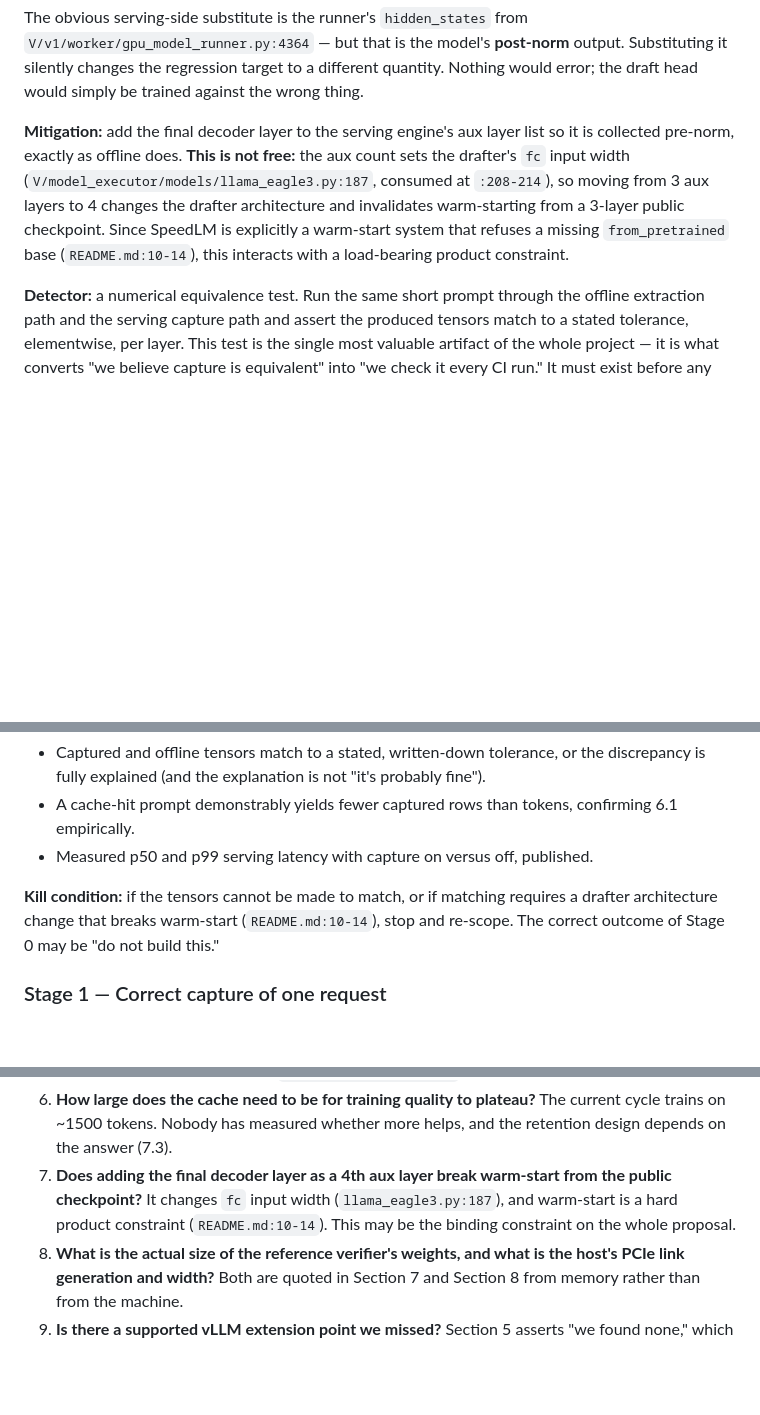
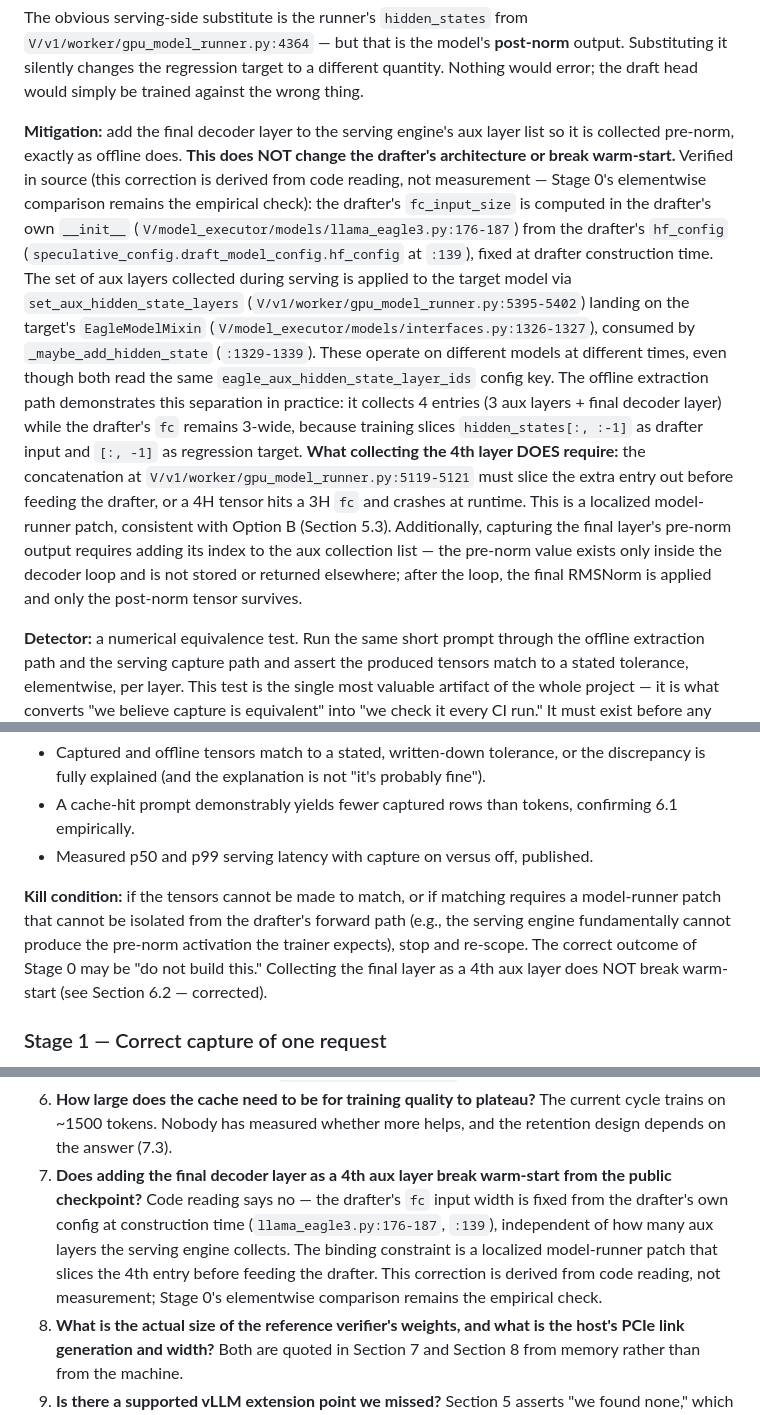
Before and after one commit to RyanKim17920/speedlm, a Markdown page: docs/serving-time-activation-capture.md, 3 parts joined by grey strips. Rendered like a GitHub page; blank space fills up the shorter version.

Commit message:
fix(docs): retract warm-start-break claim in pre-norm vs post-norm hazard
The previous text claimed that collecting the final decoder layer as a 4th
aux layer would change the drafter's fc input width and thus break warm-start
from public checkpoints. That was wrong. The drafter's fc_input_size is fixed
at the drafter's own construction time from its own hf_config, independent of
how many aux layers the serving engine collects on the target model.

Update Section 6.2, Section 6.7 hazard summary, Stage 0 kill condition, and
open question #7 to reflect this correction. Note that the correction is
derived from code reading rather than measurement; Stage 0's elementwise
comparison remains the empirical check.

Co-Authored-By: Claude Opus 5 (1M context) <noreply@anthropic.com>

```diff
--- a/docs/serving-time-activation-capture.md
+++ b/docs/serving-time-activation-capture.md
@@ -489,13 +489,31 @@ quantity. Nothing would error; the draft head would simply be trained against th
 wrong thing.
 
 **Mitigation:** add the final decoder layer to the serving engine's aux layer
-list so it is collected pre-norm, exactly as offline does. **This is not free:**
-the aux count sets the drafter's `fc` input width
-(`V/model_executor/models/llama_eagle3.py:187`, consumed at `:208-214`), so
-moving from 3 aux layers to 4 changes the drafter architecture and invalidates
-warm-starting from a 3-layer public checkpoint. Since SpeedLM is explicitly a
-warm-start system that refuses a missing `from_pretrained` base
-(`README.md:10-14`), this interacts with a load-bearing product constraint.
+list so it is collected pre-norm, exactly as offline does. **This does NOT change
+the drafter's architecture or break warm-start.** Verified in source
+(this correction is derived from code reading, not measurement — Stage 0's
+elementwise comparison remains the empirical check): the drafter's `fc_input_size`
+is computed in the drafter's own `__init__`
+(`V/model_executor/models/llama_eagle3.py:176-187`) from the drafter's
+`hf_config` (`speculative_config.draft_model_config.hf_config` at `:139`), fixed
+at drafter construction time. The set of aux layers collected during serving is
+applied to the target model via `set_aux_hidden_state_layers`
+(`V/v1/worker/gpu_model_runner.py:5395-5402`) landing on the target's
+`EagleModelMixin` (`V/model_executor/models/interfaces.py:1326-1327`), consumed
+by `_maybe_add_hidden_state` (`:1329-1339`). These operate on different models at
+different times, even though both read the same
+`eagle_aux_hidden_state_layer_ids` config key. The offline extraction path
+demonstrates this separation in practice: it collects 4 entries (3 aux layers +
+final decoder layer) while the drafter's `fc` remains 3-wide, because training
+slices `hidden_states[:, :-1]` as drafter input and `[:, -1]` as regression
+target. **What collecting the 4th layer DOES require:** the concatenation at
+`V/v1/worker/gpu_model_runner.py:5119-5121` must slice the extra entry out before
+feeding the drafter, or a 4H tensor hits a 3H `fc` and crashes at runtime. This
+is a localized model-runner patch, consistent with Option B (Section 5.3).
+Additionally, capturing the final layer's pre-norm output requires adding its
+index to the aux collection list — the pre-norm value exists only inside the
+decoder loop and is not stored or returned elsewhere; after the loop, the final
+RMSNorm is applied and only the post-norm tensor survives.
 
 **Detector:** a numerical equivalence test. Run the same short prompt through the
 offline extraction path and the serving capture path and assert the produced
@@ -814,9 +832,11 @@ the plan is worth writing:
 - Measured p50 and p99 serving latency with capture on versus off, published.
 
 **Kill condition:** if the tensors cannot be made to match, or if matching
-requires a drafter architecture change that breaks warm-start
-(`README.md:10-14`), stop and re-scope. The correct outcome of Stage 0 may be
-"do not build this."
+requires a model-runner patch that cannot be isolated from the drafter's forward
+path (e.g., the serving engine fundamentally cannot produce the pre-norm
+activation the trainer expects), stop and re-scope. The correct outcome of Stage
+0 may be "do not build this." Collecting the final layer as a 4th aux layer
+does NOT break warm-start (see Section 6.2 — corrected).
 
 ### Stage 1 — Correct capture of one request
 
@@ -882,9 +902,13 @@ changes.
    current cycle trains on ~1500 tokens. Nobody has measured whether more helps,
    and the retention design depends on the answer (7.3).
 7. **Does adding the final decoder layer as a 4th aux layer break warm-start from
-   the public checkpoint?** It changes `fc` input width
-   (`llama_eagle3.py:187`), and warm-start is a hard product constraint
-   (`README.md:10-14`). This may be the binding constraint on the whole proposal.
+   the public checkpoint?** Code reading says no — the drafter's `fc` input width
+   is fixed from the drafter's own config at construction time
+   (`llama_eagle3.py:176-187`, `:139`), independent of how many aux layers the
+   serving engine collects. The binding constraint is a localized model-runner
+   patch that slices the 4th entry before feeding the drafter. This correction is
+   derived from code reading, not measurement; Stage 0's elementwise comparison
+   remains the empirical check.
 8. **What is the actual size of the reference verifier's weights, and what is the
    host's PCIe link generation and width?** Both are quoted in Section 7 and
    Section 8 from memory rather than from the machine.
```
Also changed, not shown: other parts of docs/serving-time-activation-capture.md (+1 -1 lines).
